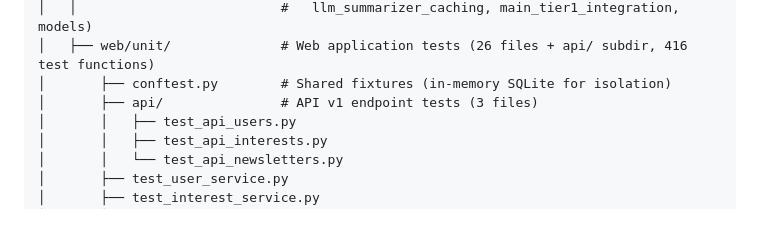
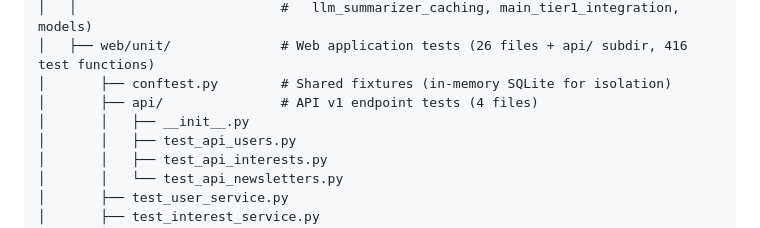
Before and after one commit to slb350/news-llama, a Markdown page: CLAUDE.md, the part around the change. GitHub-like rendering.

Commit message:
docs: fix api/ test subdirectory file count (3 → 4, add __init__.py)
Co-Authored-By: Claude Sonnet 4.6 <noreply@anthropic.com>
Claude-Session: https://claude.ai/code/session_01W3yhDYTEmpCH7mRCgRtLd9

```diff
--- a/CLAUDE.md
+++ b/CLAUDE.md
@@ -83,7 +83,8 @@ news-llama/
 │   │                          #   llm_summarizer_caching, main_tier1_integration, models)
 │   ├── web/unit/              # Web application tests (26 files + api/ subdir, 416 test functions)
 │       ├── conftest.py        # Shared fixtures (in-memory SQLite for isolation)
-│       ├── api/               # API v1 endpoint tests (3 files)
+│       ├── api/               # API v1 endpoint tests (4 files)
+│       │   ├── __init__.py
 │       │   ├── test_api_users.py
 │       │   ├── test_api_interests.py
 │       │   └── test_api_newsletters.py
```
